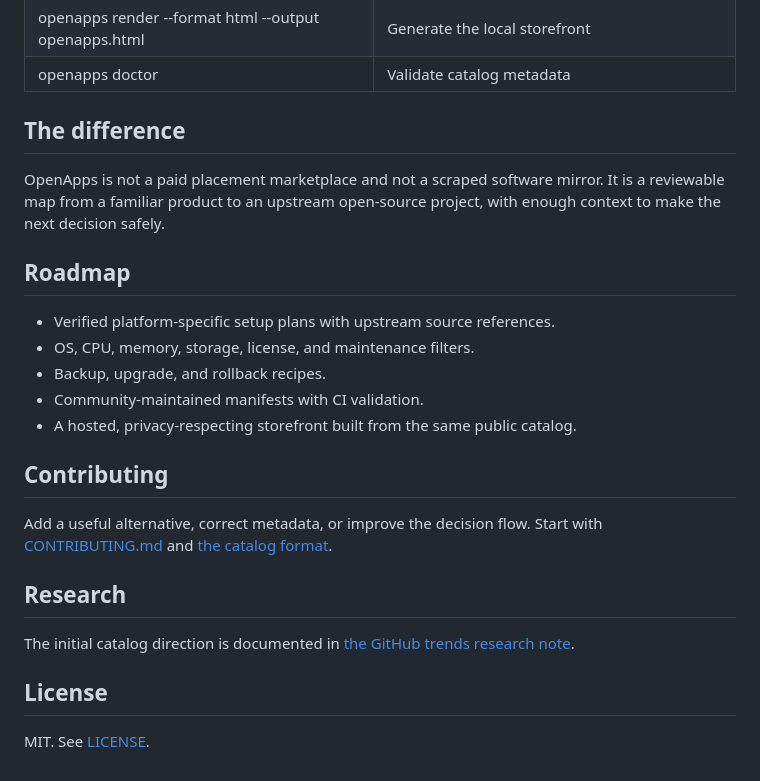
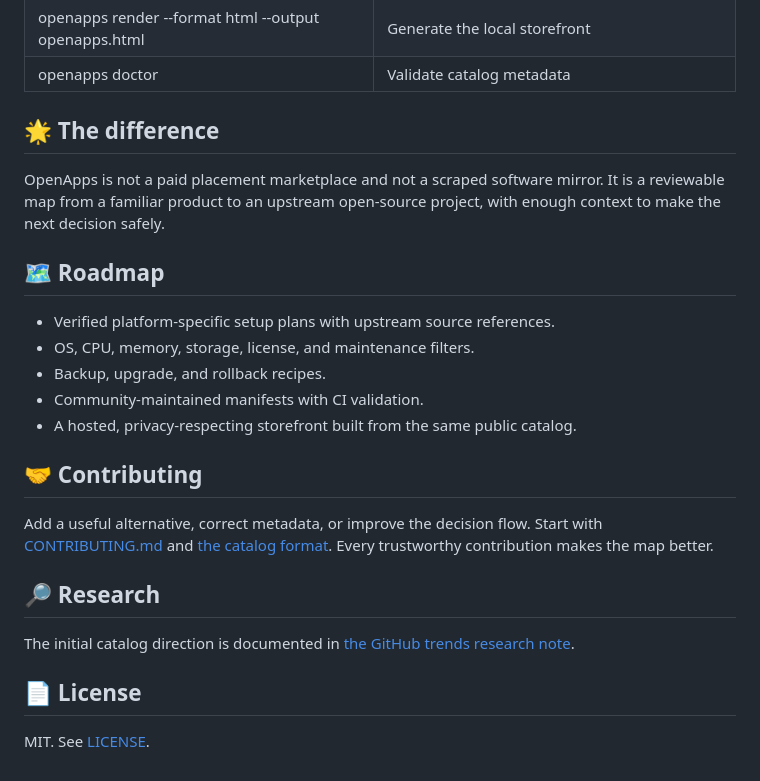
Before and after one commit to juwonllee2024-dotcom/openapps, a Markdown page: README.md, the part around one of its changes. Drawn GitHub-style.

```diff
--- a/README.md
+++ b/README.md
@@ -65,11 +67,11 @@ Always check the upstream license, release notes, security guidance, storage req
 | openapps render --format html --output openapps.html | Generate the local storefront |
 | openapps doctor | Validate catalog metadata |
 
-## The difference
+## 🌟 The difference
 
 OpenApps is not a paid placement marketplace and not a scraped software mirror. It is a reviewable map from a familiar product to an upstream open-source project, with enough context to make the next decision safely.
 
-## Roadmap
+## 🗺️ Roadmap
 
 - Verified platform-specific setup plans with upstream source references.
 - OS, CPU, memory, storage, license, and maintenance filters.
@@ -77,14 +79,14 @@ OpenApps is not a paid placement marketplace and not a scraped software mirror.
 - Community-maintained manifests with CI validation.
 - A hosted, privacy-respecting storefront built from the same public catalog.
 
-## Contributing
+## 🤝 Contributing
 
-Add a useful alternative, correct metadata, or improve the decision flow. Start with [CONTRIBUTING.md](CONTRIBUTING.md) and [the catalog format](docs/catalog-format.md).
+Add a useful alternative, correct metadata, or improve the decision flow. Start with [CONTRIBUTING.md](CONTRIBUTING.md) and [the catalog format](docs/catalog-format.md). Every trustworthy contribution makes the map better.
 
-## Research
+## 🔎 Research
 
 The initial catalog direction is documented in [the GitHub trends research note](docs/research/2026-08-github-trends.md).
 
-## License
+## 📄 License
 
 MIT. See [LICENSE](LICENSE).
```
Also changed, not shown: other parts of README.md (+30 -28 lines).
